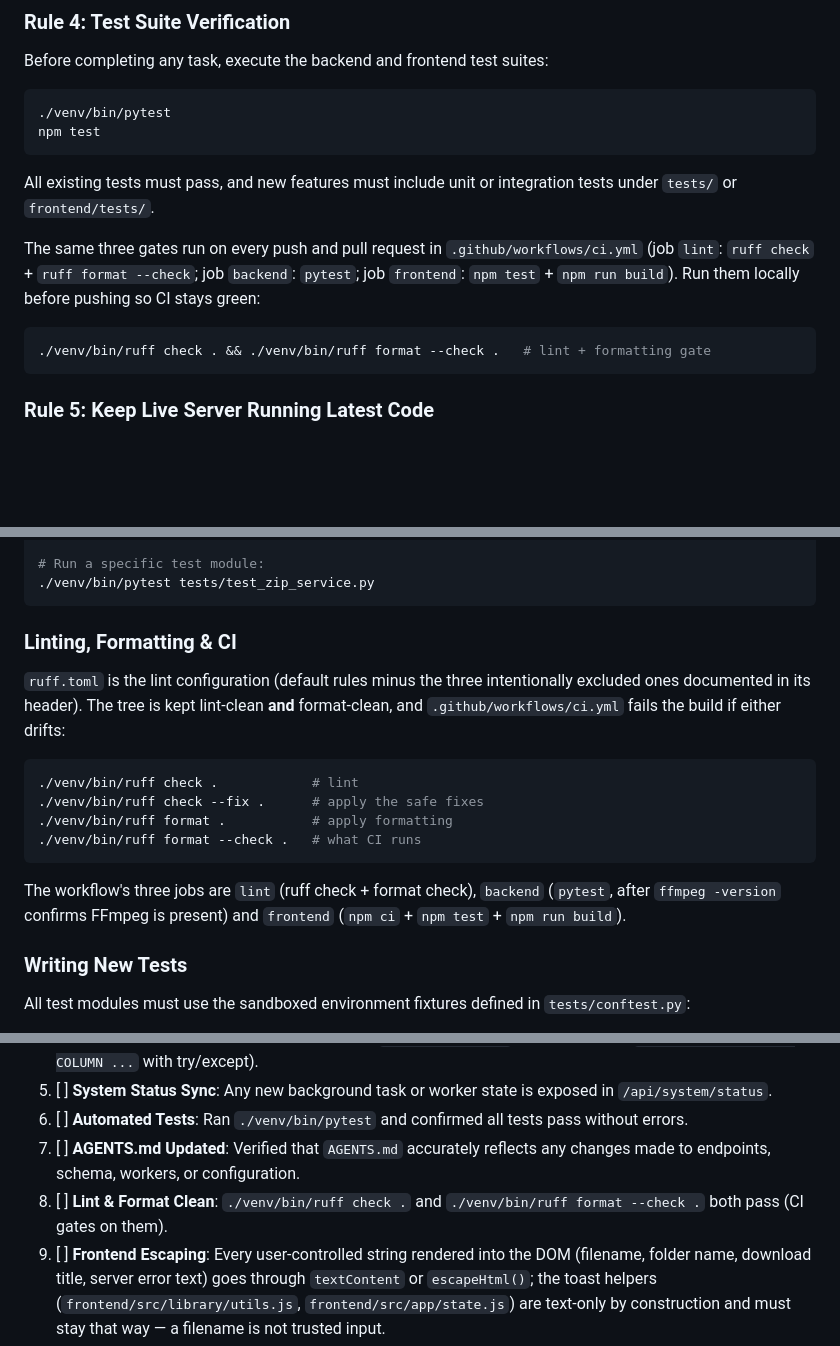
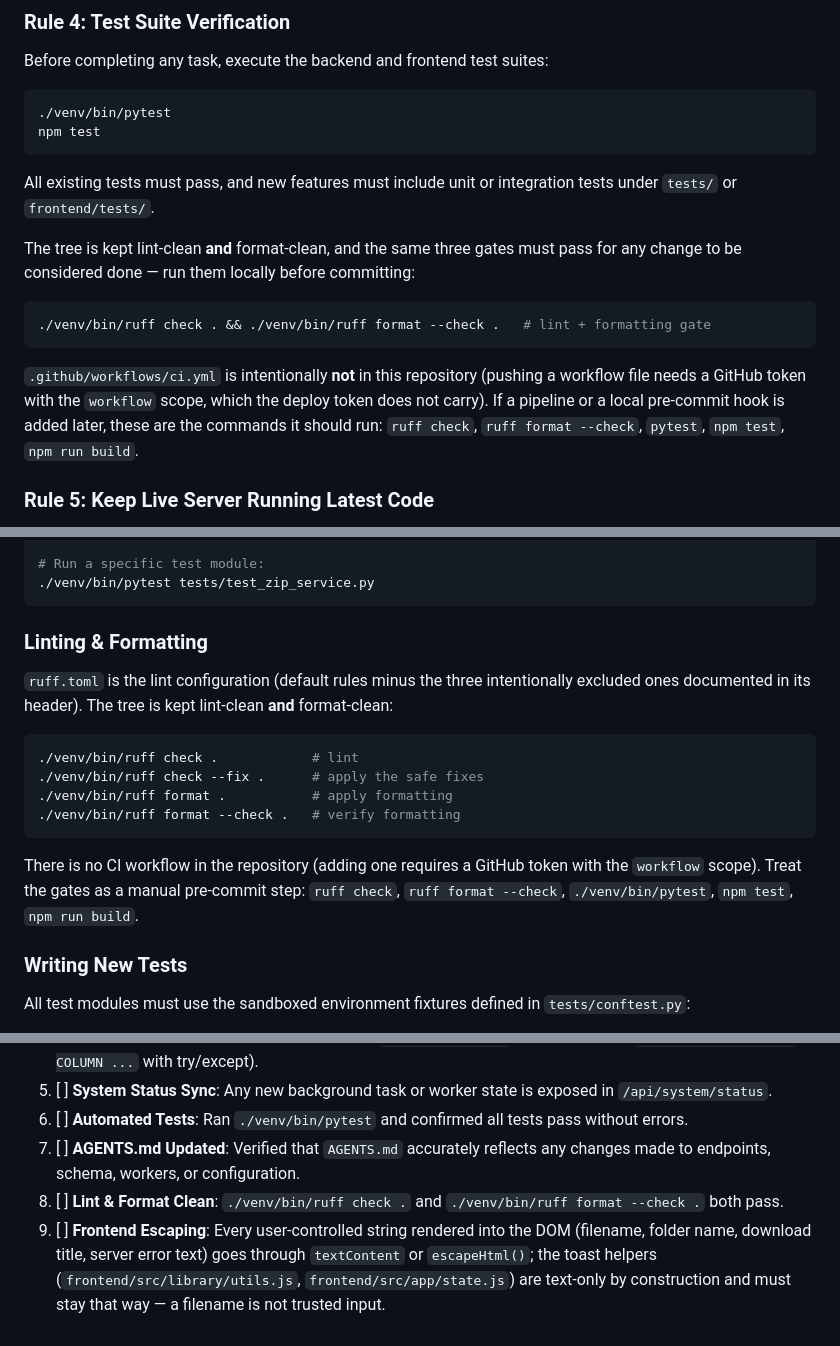
Before and after one commit to bslater509/Media-library, a Markdown page: AGENTS.md, 3 parts joined by grey strips. Rendered like a GitHub page; blank space fills up the shorter version.

Commit message:
docs: drop the CI workflow references (workflow scope is unavailable)
Pushing a .github/workflows/ file needs a GitHub token with the workflow
scope, which the deploy token does not carry, so the tree documents the
lint/format/test gates as a manual pre-commit step instead of claiming a
pipeline that is not in the repository.

````diff
--- a/AGENTS.md
+++ b/AGENTS.md
@@ -123,10 +123,11 @@ npm test
 ```
 All existing tests must pass, and new features must include unit or integration tests under `tests/` or `frontend/tests/`.
 
-The same three gates run on every push and pull request in `.github/workflows/ci.yml` (job `lint`: `ruff check` + `ruff format --check`; job `backend`: `pytest`; job `frontend`: `npm test` + `npm run build`). Run them locally before pushing so CI stays green:
+The tree is kept lint-clean **and** format-clean, and the same three gates must pass for any change to be considered done — run them locally before committing:
 ```bash
 ./venv/bin/ruff check . && ./venv/bin/ruff format --check .   # lint + formatting gate
 ```
+`.github/workflows/ci.yml` is intentionally **not** in this repository (pushing a workflow file needs a GitHub token with the `workflow` scope, which the deploy token does not carry). If a pipeline or a local pre-commit hook is added later, these are the commands it should run: `ruff check`, `ruff format --check`, `pytest`, `npm test`, `npm run build`.
 
 ### Rule 5: Keep Live Server Running Latest Code
 Because HTML templates are cached in memory for the process lifetime (`media_library.core.templating.load_template`) and Python modules require process reloading, **always restart the systemd service** whenever making code, template, or asset changes so the live server serves the latest code:
@@ -980,15 +980,15 @@ The test suite is powered by Pytest with automatic PYTHONPATH configuration in `
 ./venv/bin/pytest tests/test_zip_service.py
 ```
 
-### Linting, Formatting & CI
-`ruff.toml` is the lint configuration (default rules minus the three intentionally excluded ones documented in its header). The tree is kept lint-clean **and** format-clean, and `.github/workflows/ci.yml` fails the build if either drifts:
+### Linting & Formatting
+`ruff.toml` is the lint configuration (default rules minus the three intentionally excluded ones documented in its header). The tree is kept lint-clean **and** format-clean:
 ```bash
 ./venv/bin/ruff check .            # lint
 ./venv/bin/ruff check --fix .      # apply the safe fixes
 ./venv/bin/ruff format .           # apply formatting
-./venv/bin/ruff format --check .   # what CI runs
+./venv/bin/ruff format --check .   # verify formatting
 ```
-The workflow's three jobs are `lint` (ruff check + format check), `backend` (`pytest`, after `ffmpeg -version` confirms FFmpeg is present) and `frontend` (`npm ci` + `npm test` + `npm run build`).
+There is no CI workflow in the repository (adding one requires a GitHub token with the `workflow` scope). Treat the gates as a manual pre-commit step: `ruff check`, `ruff format --check`, `./venv/bin/pytest`, `npm test`, `npm run build`.
 
 ### Writing New Tests
 All test modules must use the sandboxed environment fixtures defined in `tests/conftest.py`:
@@ -1021,5 +1021,5 @@ Before concluding your turn or submitting your work, complete this verification
 5. [ ] **System Status Sync**: Any new background task or worker state is exposed in `/api/system/status`.
 6. [ ] **Automated Tests**: Ran `./venv/bin/pytest` and confirmed all tests pass without errors.
 7. [ ] **AGENTS.md Updated**: Verified that `AGENTS.md` accurately reflects any changes made to endpoints, schema, workers, or configuration.
-8. [ ] **Lint & Format Clean**: `./venv/bin/ruff check .` and `./venv/bin/ruff format --check .` both pass (CI gates on them).
+8. [ ] **Lint & Format Clean**: `./venv/bin/ruff check .` and `./venv/bin/ruff format --check .` both pass.
 9. [ ] **Frontend Escaping**: Every user-controlled string rendered into the DOM (filename, folder name, download title, server error text) goes through `textContent` or `escapeHtml()`; the toast helpers (`frontend/src/library/utils.js`, `frontend/src/app/state.js`) are text-only by construction and must stay that way — a filename is not trusted input.
````
Also changed, not shown: other parts of AGENTS.md (+0 -1 lines), CHANGELOG.md (+0 -3 lines).
